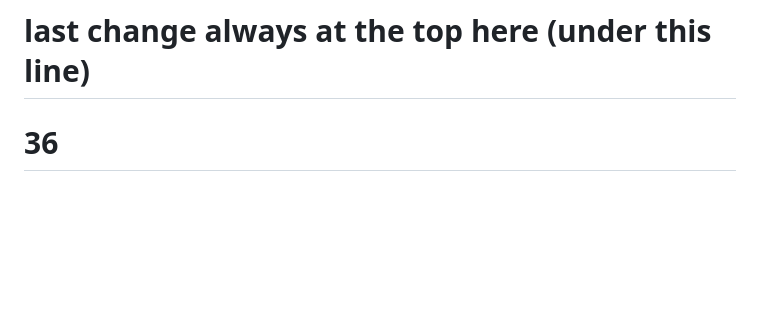
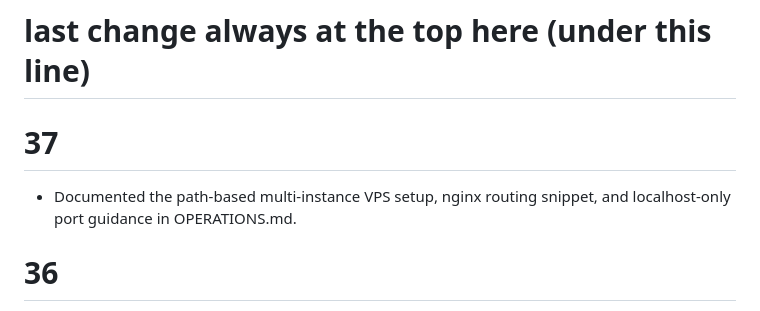
Before and after one commit to SuperflightMax/zsus, a Markdown page: CHANGELOG.md, the part around the change. GitHub-like rendering; blank space fills up the shorter version.

```diff
--- a/CHANGELOG.md
+++ b/CHANGELOG.md
@@ -1,4 +1,7 @@
 # last change always at the top here (under this line)
+
+# 37
+- Documented the path-based multi-instance VPS setup, nginx routing snippet, and localhost-only port guidance in OPERATIONS.md.
 
 # 36
 - Added `/api/meta` with env-driven storage titles and updated web client to fetch and display instance metadata.
```
Also changed, not shown: HISTORY.md (+3 -0 lines), OPERATIONS.md (+58 -12 lines).
